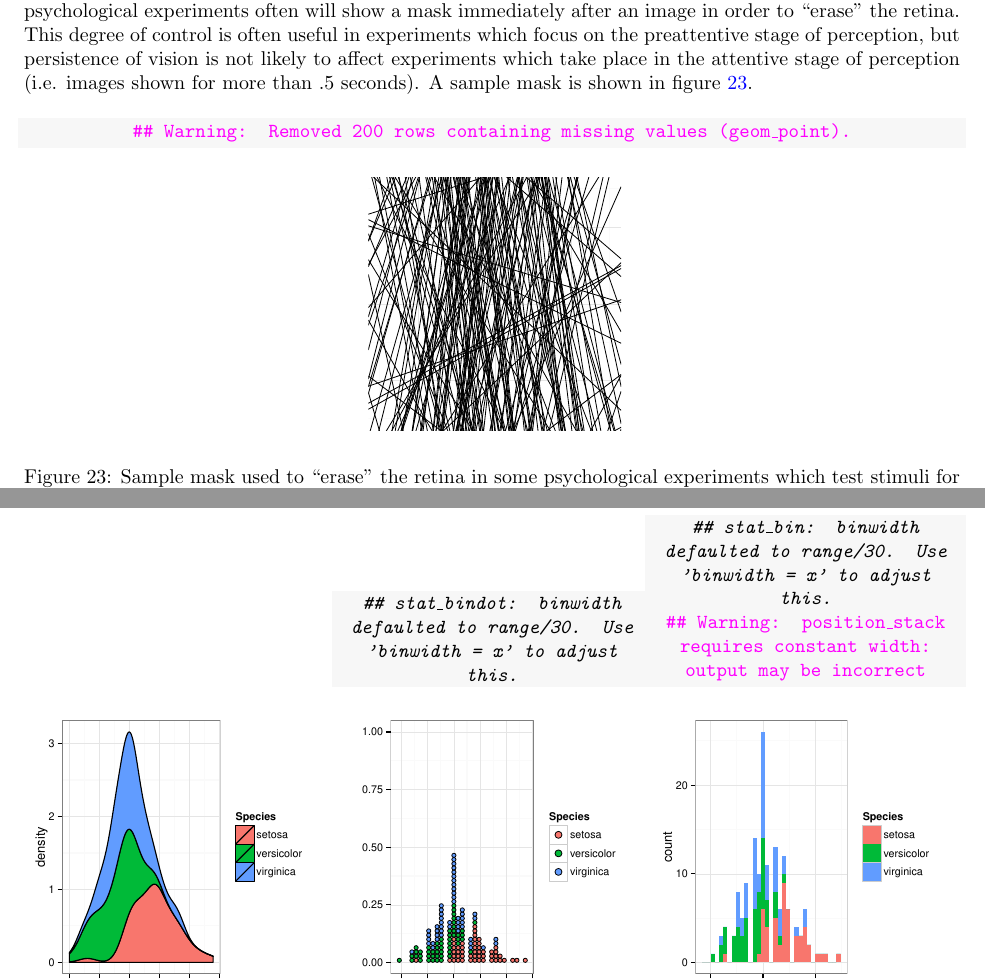
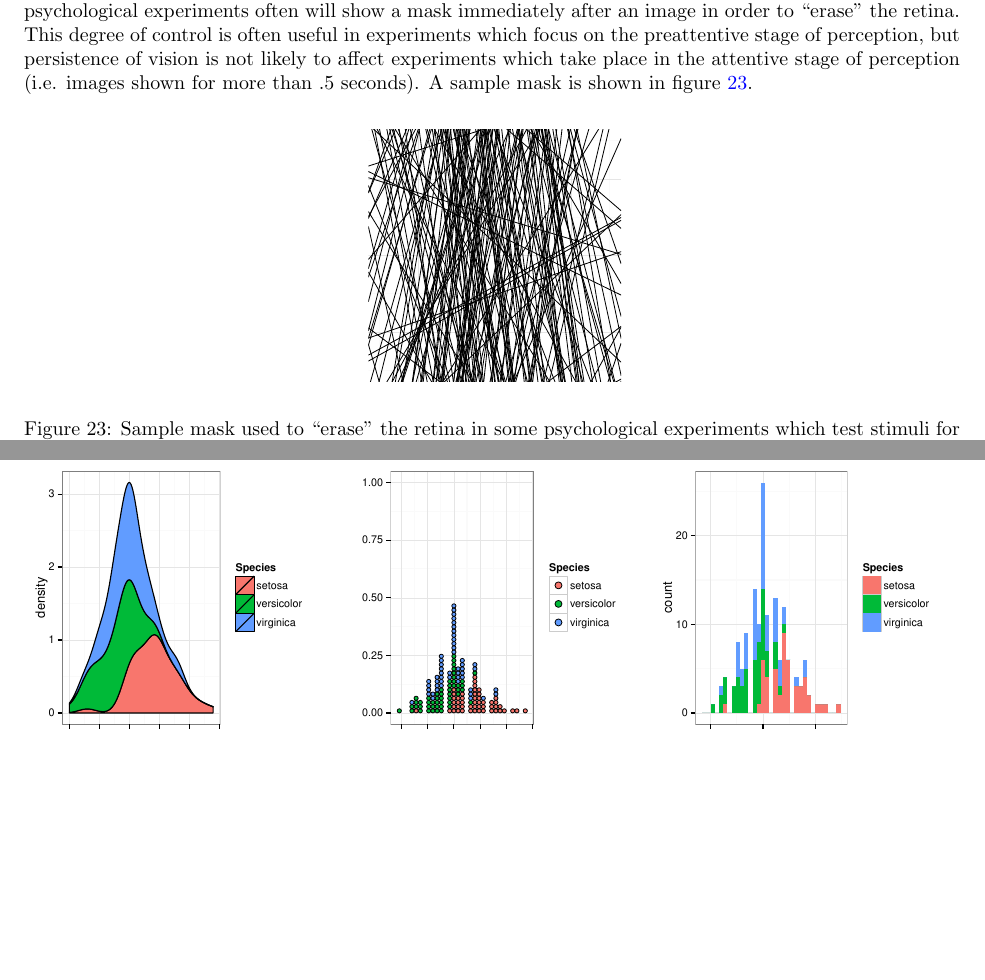
Before and after one commit to srvanderplas/PerceptionOfGraphics, a LaTeX document (Draft1/PerceptionOfStatisticalGraphics.tex): two parts of pages 26 and 28 of 33, joined at a grey line, cut so that both start at the same text, the shorter picture padded with empty space. Compiled offline with pdfLaTeX; a missing bibliography style is replaced by a similar one.

Commit message:
No errors/warnings/messages in the knitr output

```diff
--- a/Draft1/PerceptionOfStatisticalGraphics.tex
+++ b/Draft1/PerceptionOfStatisticalGraphics.tex
@@ -676,10 +676,7 @@ While not all of the experimental control procedures discussed here are appropri
 
 \begin{figure}[htbp]\centering
 \begin{knitrout}
-\definecolor{shadecolor}{rgb}{0.969, 0.969, 0.969}\color{fgcolor}\begin{kframe}
-
-
-{\ttfamily\noindent\color{warningcolor}{\#\# Warning: Removed 200 rows containing missing values (geom\_point).}}\end{kframe}
+\definecolor{shadecolor}{rgb}{0.969, 0.969, 0.969}\color{fgcolor}
 
 {\centering \includegraphics[width=.3\linewidth]{Figure/fig-mask-1}
 
@@ -718,10 +715,7 @@ The grammar of graphics, detailed in \citet{wilkinson2006grammar}, is a framewor
 \end{subfigure}\hfill
 \begin{subfigure}[b]{.33\linewidth}\centering
 \begin{knitrout}
-\definecolor{shadecolor}{rgb}{0.969, 0.969, 0.969}\color{fgcolor}\begin{kframe}
-
-
-{\ttfamily\noindent\itshape\color{messagecolor}{\#\# stat\_bindot: binwidth defaulted to range/30. Use 'binwidth = x' to adjust this.}}\end{kframe}
+\definecolor{shadecolor}{rgb}{0.969, 0.969, 0.969}\color{fgcolor}
 
 {\centering \includegraphics[width=\linewidth]{Figure/fig-irisdatagrammar-b-1}
 
@@ -734,12 +728,7 @@ The grammar of graphics, detailed in \citet{wilkinson2006grammar}, is a framewor
 \end{subfigure}\hfill
 \begin{subfigure}[b]{.33\linewidth}\centering
 \begin{knitrout}
-\definecolor{shadecolor}{rgb}{0.969, 0.969, 0.969}\color{fgcolor}\begin{kframe}
-
-
-{\ttfamily\noindent\itshape\color{messagecolor}{\#\# stat\_bin: binwidth defaulted to range/30. Use 'binwidth = x' to adjust this.}}
-
-{\ttfamily\noindent\color{warningcolor}{\#\# Warning: position\_stack requires constant width: output may be incorrect}}\end{kframe}
+\definecolor{shadecolor}{rgb}{0.969, 0.969, 0.969}\color{fgcolor}
 
 {\centering \includegraphics[width=\linewidth]{Figure/fig-irisdatagrammar-c-1}
 
```
Also changed, not shown: Draft1/Figure/fig-cafewall-1.pdf, Draft1/Figure/fig-clustering-a-1.pdf, Draft1/Figure/fig-clustering-b-1.pdf, Draft1/Figure/fig-gestaltIllustration-1.pdf, Draft1/Figure/fig-irisdatagrammar-a-1.pdf, Draft1/Figure/fig-irisdatagrammar-b-1.pdf, Draft1/Figure/fig-irisdatagrammar-c-1.pdf, Draft1/Figure/fig-irislineup-1.pdf, Draft1/Figure/fig-mask-1.pdf, Draft1/Figure/fig-methodofadjustment-1.pdf, Draft1/Figure/fig-methodoflimits-1.pdf, Draft1/Figure/fig-parallel-serial-1.pdf, Draft1/Figure/fig-preattentive1-1.pdf, Draft1/Figure/fig-preattentive1-2.pdf, 4 more files, 1 other file.
